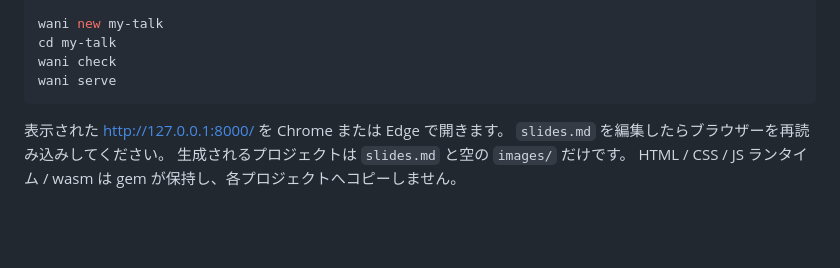
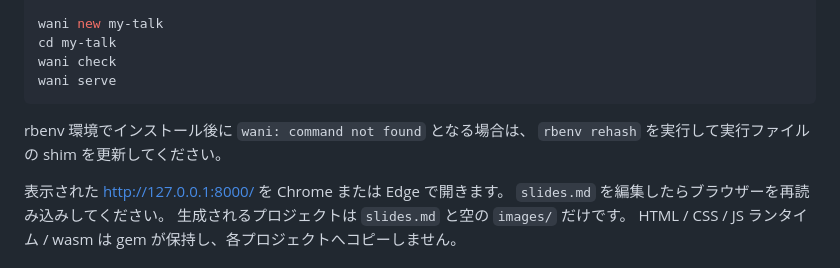
Before and after one commit to ledsun/wani, a Markdown page: README.md, the part around the change. Drawn GitHub-style; blank space fills up the shorter version.

Commit message:
Document rbenv shim refresh after gem installation

````diff
--- a/README.md
+++ b/README.md
@@ -23,6 +23,9 @@ cd my-talk
 wani check
 wani serve
 ```
+
+rbenv 環境でインストール後に `wani: command not found` となる場合は、
+`rbenv rehash` を実行して実行ファイルの shim を更新してください。
 
 表示された http://127.0.0.1:8000/ を Chrome または Edge で開きます。
 `slides.md` を編集したらブラウザーを再読み込みしてください。
````
